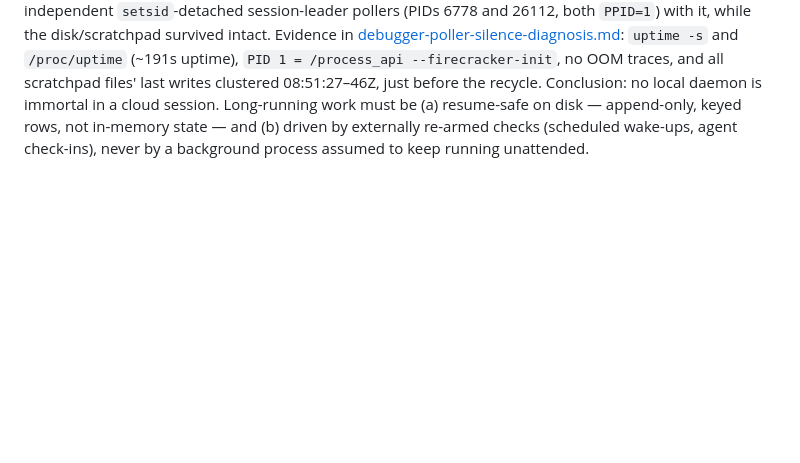
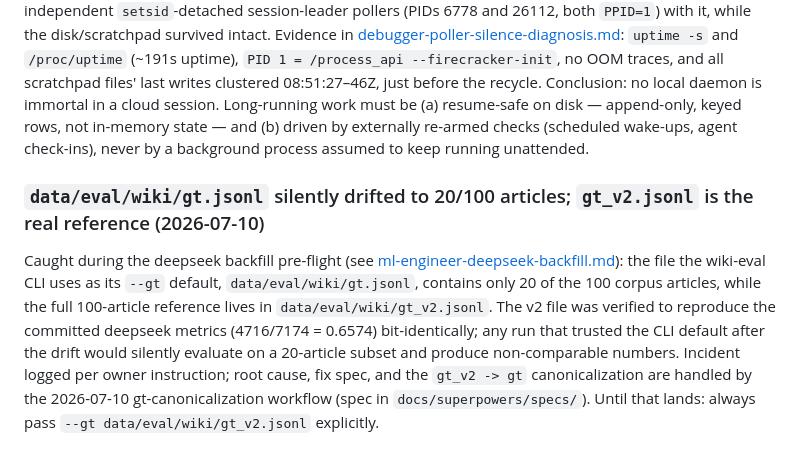
Before and after one commit to artem-lepin-ml/translation-demo, a Markdown page: docs/known_issues.md, the part around the change. Rendered like a GitHub page; blank space fills up the shorter version.

Commit message:
docs: log gt.jsonl drift incident, deepseek backfill interim report

```diff
--- a/docs/known_issues.md
+++ b/docs/known_issues.md
@@ -159,3 +159,14 @@ $0.0049 estimated (0.07/0.14 $ per Mtok in/out), well under the $0.50 validation
 Job-control detach (`nohup`/`disown`) is not the same as session detach. Two independent recovery pollers for the judge-run tracked in [python-pro-judge-run-deepseek.md](reports/python-pro-judge-run-deepseek.md) and [python-pro-judge-run-gemini-flash-lite.md](reports/python-pro-judge-run-gemini-flash-lite.md) were reaped silently — one at ~04:17Z, one at ~05:41Z — with 0-byte stdout logs and no traceback, meaning something external killed the process group, not a crash inside the script. `nohup` only blocks `SIGHUP` and `disown` only removes the job from the shell's job table; neither moves the process to a new session, so when the invoking cloud-session shell's session is torn down, the process still goes with it. Durable pattern: `setsid nohup <cmd> < /dev/null > <fresh-log> 2>&1 &`, then verify with `ps -o pid,ppid,pgid,sid` that the process is a session leader reparented to init (`PPID=1`, `PID=SID=PGID`). Also give each relaunch attempt a **fresh** log file, so liveness is checkable by the log's mtime rather than by re-reading a stale file, and don't rely on harness task-completion notifications for OS-detached processes — self-verify liveness (process alive + log mtime advancing) periodically instead.
 
 **Amendment (2026-07-09):** `setsid` only protects against tool-call/shell session teardown. It does NOT survive a cloud-container recycle. On 2026-07-09 the whole firecracker microVM was reclaimed and rebooted at 09:13:49Z after an inactivity window; the entire process table was wiped, taking down two independent `setsid`-detached session-leader pollers (PIDs 6778 and 26112, both `PPID=1`) with it, while the disk/scratchpad survived intact. Evidence in [debugger-poller-silence-diagnosis.md](reports/debugger-poller-silence-diagnosis.md): `uptime -s` and `/proc/uptime` (~191s uptime), `PID 1 = /process_api --firecracker-init`, no OOM traces, and all scratchpad files' last writes clustered 08:51:27–46Z, just before the recycle. Conclusion: no local daemon is immortal in a cloud session. Long-running work must be (a) resume-safe on disk — append-only, keyed rows, not in-memory state — and (b) driven by externally re-armed checks (scheduled wake-ups, agent check-ins), never by a background process assumed to keep running unattended.
+
+### `data/eval/wiki/gt.jsonl` silently drifted to 20/100 articles; `gt_v2.jsonl` is the real reference (2026-07-10)
+Caught during the deepseek backfill pre-flight (see
+[ml-engineer-deepseek-backfill.md](reports/ml-engineer-deepseek-backfill.md)): the file the wiki-eval CLI uses
+as its `--gt` default, `data/eval/wiki/gt.jsonl`, contains only 20 of the 100 corpus articles, while the full
+100-article reference lives in `data/eval/wiki/gt_v2.jsonl`. The v2 file was verified to reproduce the
+committed deepseek metrics (4716/7174 = 0.6574) bit-identically; any run that trusted the CLI default after
+the drift would silently evaluate on a 20-article subset and produce non-comparable numbers. Incident logged
+per owner instruction; root cause, fix spec, and the `gt_v2 -> gt` canonicalization are handled by the
+2026-07-10 gt-canonicalization workflow (spec in `docs/superpowers/specs/`). Until that lands: always pass
+`--gt data/eval/wiki/gt_v2.jsonl` explicitly.
```
Also changed, not shown: docs/reports/ml-engineer-deepseek-backfill.md (added, +149 -0 lines).
